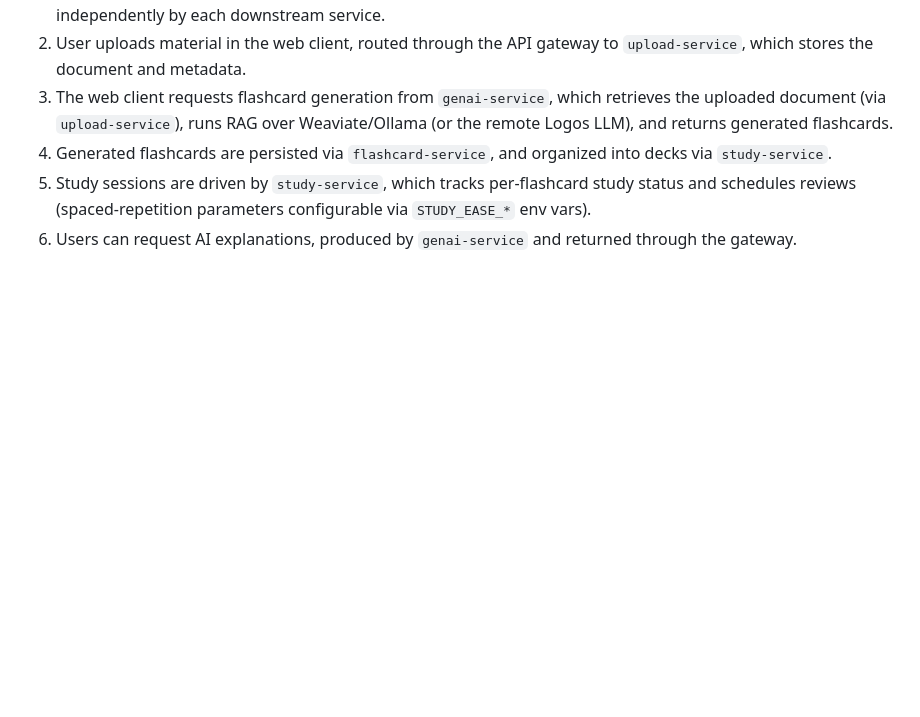
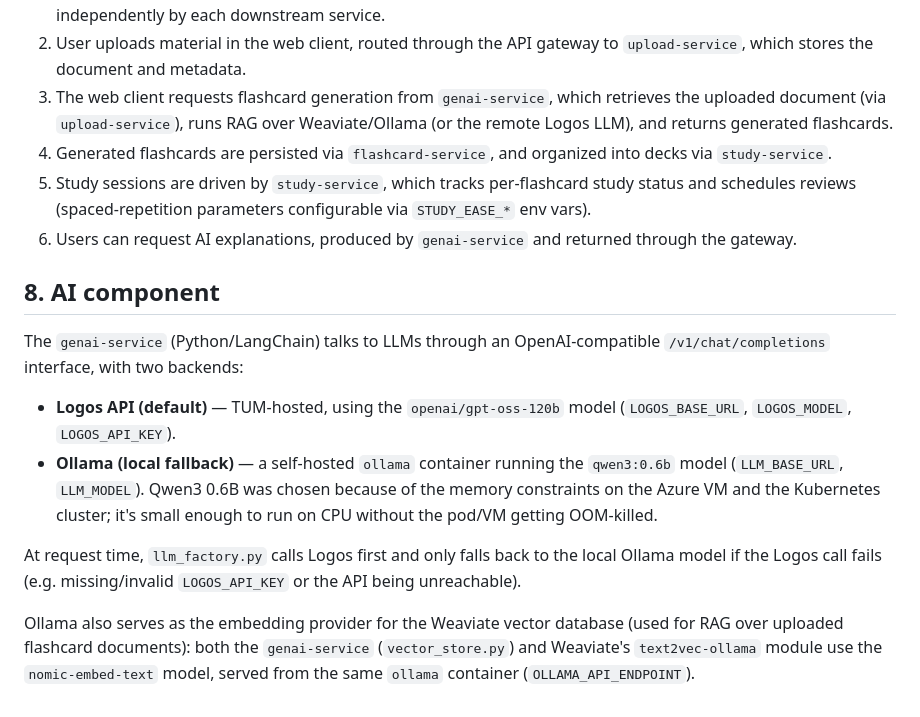
Before and after one commit to AET-DevOps26/team-continuous-frustration, a Markdown page: documents/system_structure.md, the part around the change. GitHub-like rendering; blank space fills up the shorter version.

```diff
--- a/documents/system_structure.md
+++ b/documents/system_structure.md
@@ -90,3 +90,25 @@ These diagrams capture the user interactions, domain model, and component-level
 4. Generated flashcards are persisted via `flashcard-service`, and organized into decks via `study-service`.
 5. Study sessions are driven by `study-service`, which tracks per-flashcard study status and schedules reviews (spaced-repetition parameters configurable via `STUDY_EASE_*` env vars).
 6. Users can request AI explanations, produced by `genai-service` and returned through the gateway.
+
+## 8. AI component
+
+The `genai-service` (Python/LangChain) talks to LLMs through an OpenAI-compatible
+`/v1/chat/completions` interface, with two backends:
+
+- **Logos API (default)** — TUM-hosted, using the `openai/gpt-oss-120b` model
+  (`LOGOS_BASE_URL`, `LOGOS_MODEL`, `LOGOS_API_KEY`).
+- **Ollama (local fallback)** — a self-hosted `ollama` container running the
+  `qwen3:0.6b` model (`LLM_BASE_URL`, `LLM_MODEL`). Qwen3 0.6B was chosen because of
+  the memory constraints on the Azure VM and the Kubernetes cluster; it's small
+  enough to run on CPU without the pod/VM getting OOM-killed.
+
+At request time, `llm_factory.py` calls Logos first and only falls back to the
+local Ollama model if the Logos call fails (e.g. missing/invalid `LOGOS_API_KEY`
+or the API being unreachable).
+
+Ollama also serves as the embedding provider for the Weaviate vector database
+(used for RAG over uploaded flashcard documents): both the `genai-service`
+(`vector_store.py`) and Weaviate's `text2vec-ollama` module use the
+`nomic-embed-text` model, served from the same `ollama` container
+(`OLLAMA_API_ENDPOINT`).
```
Also changed, not shown: README.md (+2 -22 lines).
